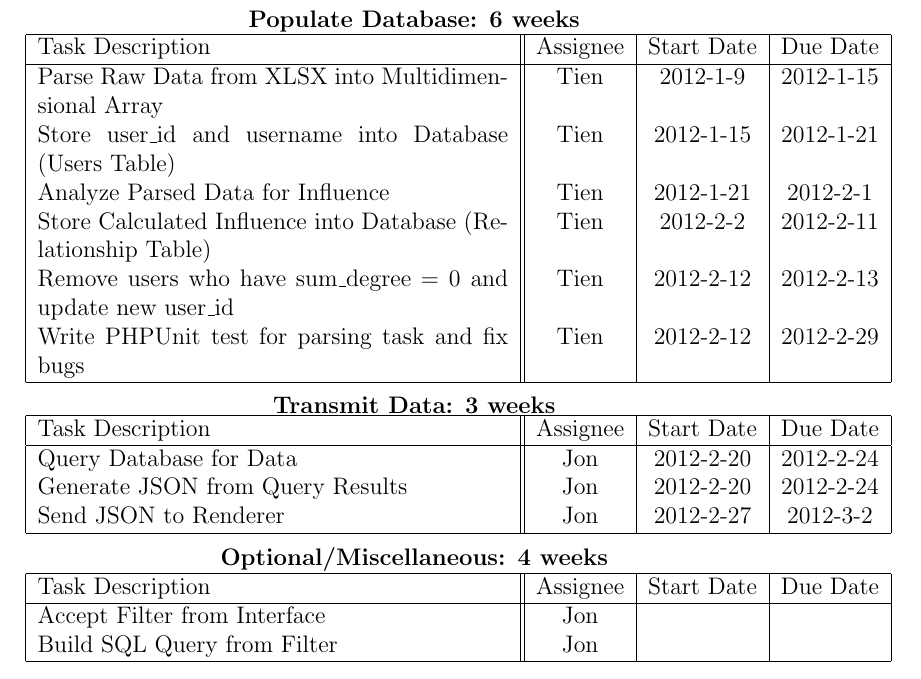
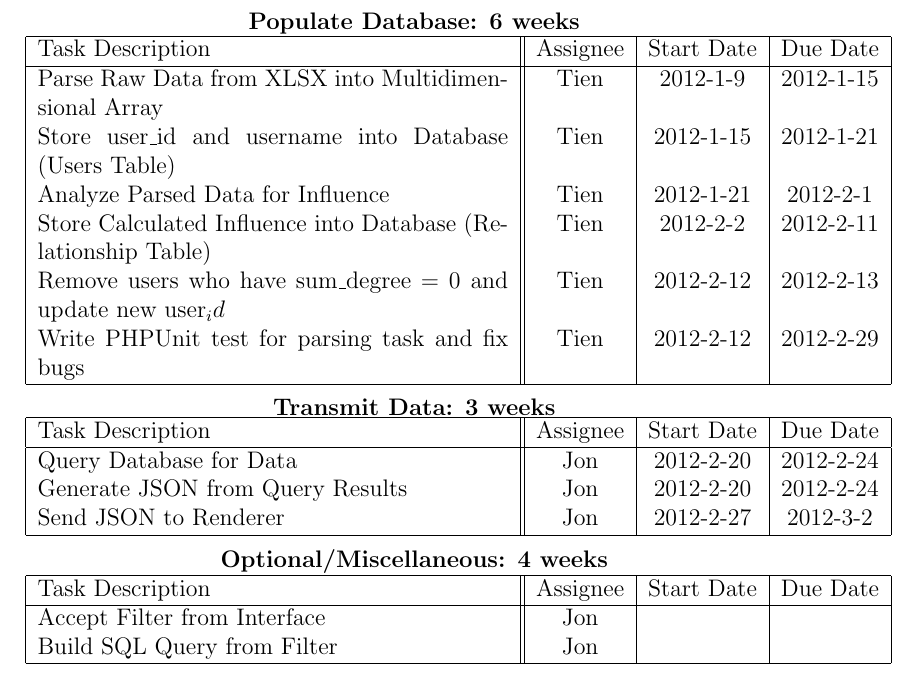
Before and after one commit to PSU-CAPSTONE-BEEEEEES/Tellagence, a LaTeX document (doc/ProjectPlan.tex): part of page 7 of 11, cut so that both start at the same text. Compiled offline with pdfLaTeX.

Commit message:
Revert "forgot one underscore"
This reverts commit 0f52f441cab28f57b9cab67889953d5940954421.

```diff
--- a/doc/ProjectPlan.tex
+++ b/doc/ProjectPlan.tex
@@ -160,7 +160,7 @@ The milestones sync diagram describes how we synchronize the 3 milestones togeth
         Store user\_id and username into Database (Users Table) & Tien & 2012-1-15 & 2012-1-21 \\
 	    Analyze Parsed Data for Influence & Tien & 2012-1-21 & 2012-2-1 \\
         Store Calculated Influence into Database (Relationship Table) & Tien & 2012-2-2 & 2012-2-11 \\
-        Remove users who have sum\_degree = 0 and update new user\_id & Tien & 2012-2-12 & 2012-2-13 \\
+        Remove users who have sum\_degree = 0 and update new user_id & Tien & 2012-2-12 & 2012-2-13 \\
 		Write PHPUnit test for parsing task and fix bugs & Tien & 2012-2-12 & 2012-2-29 \\
       \hline
     \end{tabular}
```
